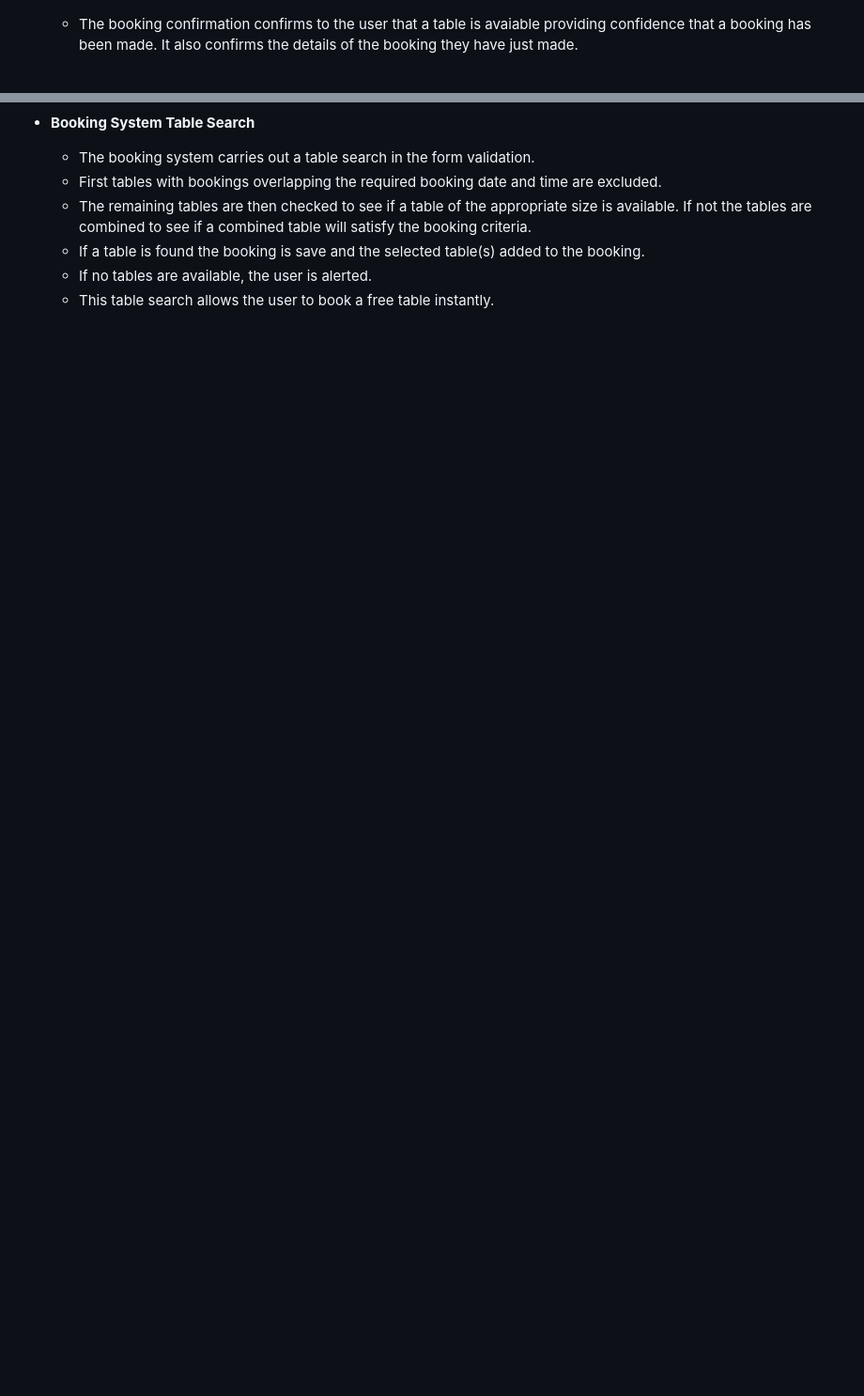
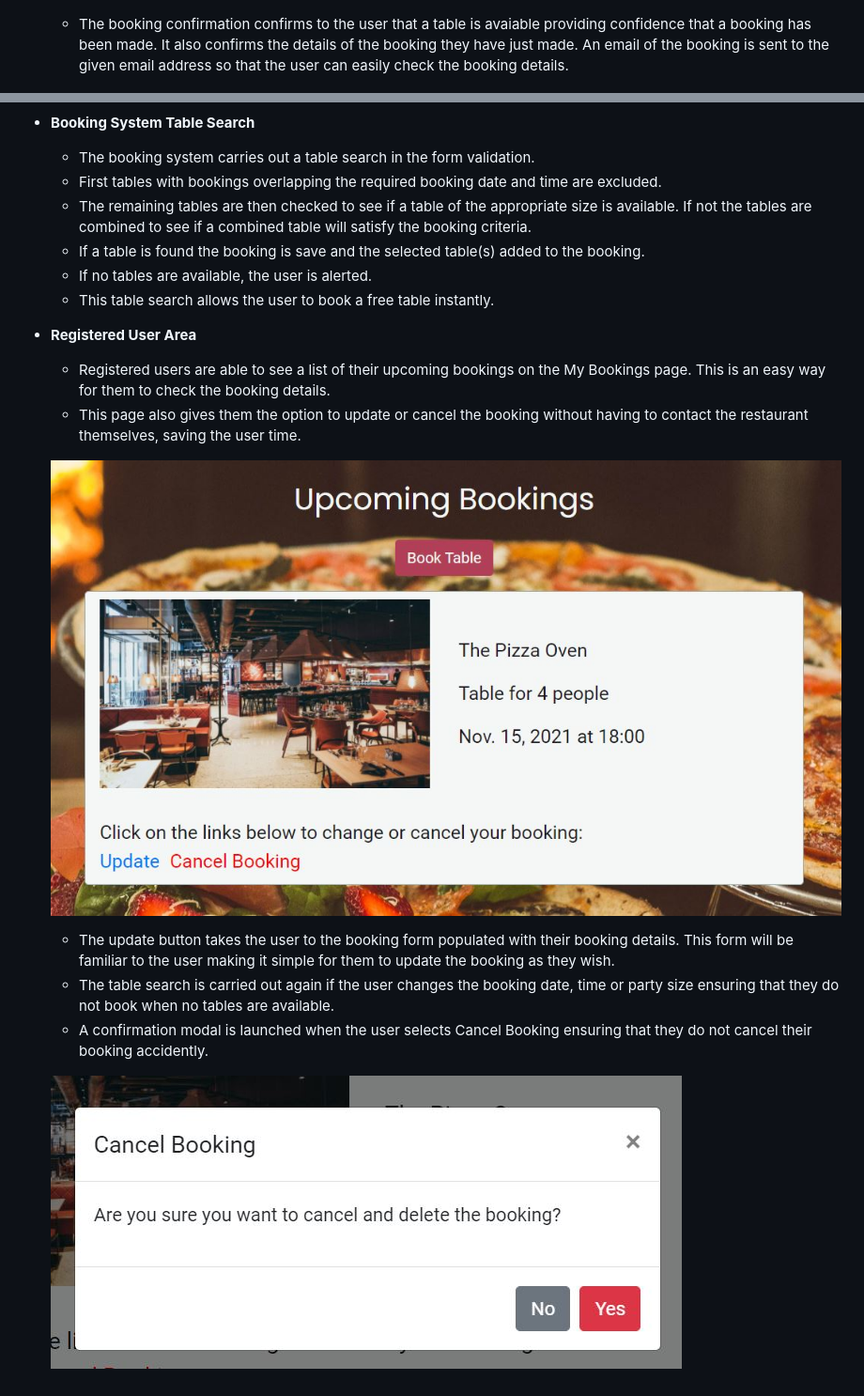
Before and after one commit to Stephanie-Ash/the-pizza-oven, a Markdown page: README.md, 2 parts joined by grey strips. Shown: that part at 94% size. Drawn GitHub-style; pictures changed too: readme/screenshots/cancel-confirmation-modal.jpg (added), readme/screenshots/upcoming-bookings.jpg (added); blank space fills up the shorter version.

Commit message:
Add Registered User Area section to the readme file

```diff
--- a/README.md
+++ b/README.md
@@ -129,7 +129,7 @@ The site is based around three custom models:
 
     ![Form Validation](readme/screenshots/form-validation.jpg)
 
-    * The booking confirmation confirms to the user that a table is avaiable providing confidence that a booking has been made. It also confirms the details of the booking they have just made.
+    * The booking confirmation confirms to the user that a table is avaiable providing confidence that a booking has been made. It also confirms the details of the booking they have just made. An email of the booking is sent to the given email address so that the user can easily check the booking details.
 
     ![Booking Confirmation](readme/screenshots/booking-confirmation.jpg)
 
@@ -140,3 +140,15 @@ The site is based around three custom models:
     * If a table is found the booking is save and the selected table(s) added to the booking.
     * If no tables are available, the user is alerted.
     * This table search allows the user to book a free table instantly.
+
+* **Registered User Area**
+    * Registered users are able to see a list of their upcoming bookings on the My Bookings page. This is an easy way for them to check the booking details.
+    * This page also gives them the option to update or cancel the booking without having to contact the restaurant themselves, saving the user time.
+
+    ![Upcoming Booking Detail](readme/screenshots/upcoming-bookings.jpg)
+
+    * The update button takes the user to the booking form populated with their booking details. This form will be familiar to the user making it simple for them to update the booking as they wish.
+    * The table search is carried out again if the user changes the booking date, time or party size ensuring that they do not book when no tables are available.
+    * A confirmation modal is launched when the user selects Cancel Booking ensuring that they do not cancel their booking accidently.
+
+    ![Booking cancellation confirmation modal](readme/screenshots/cancel-confirmation-modal.jpg)
```
